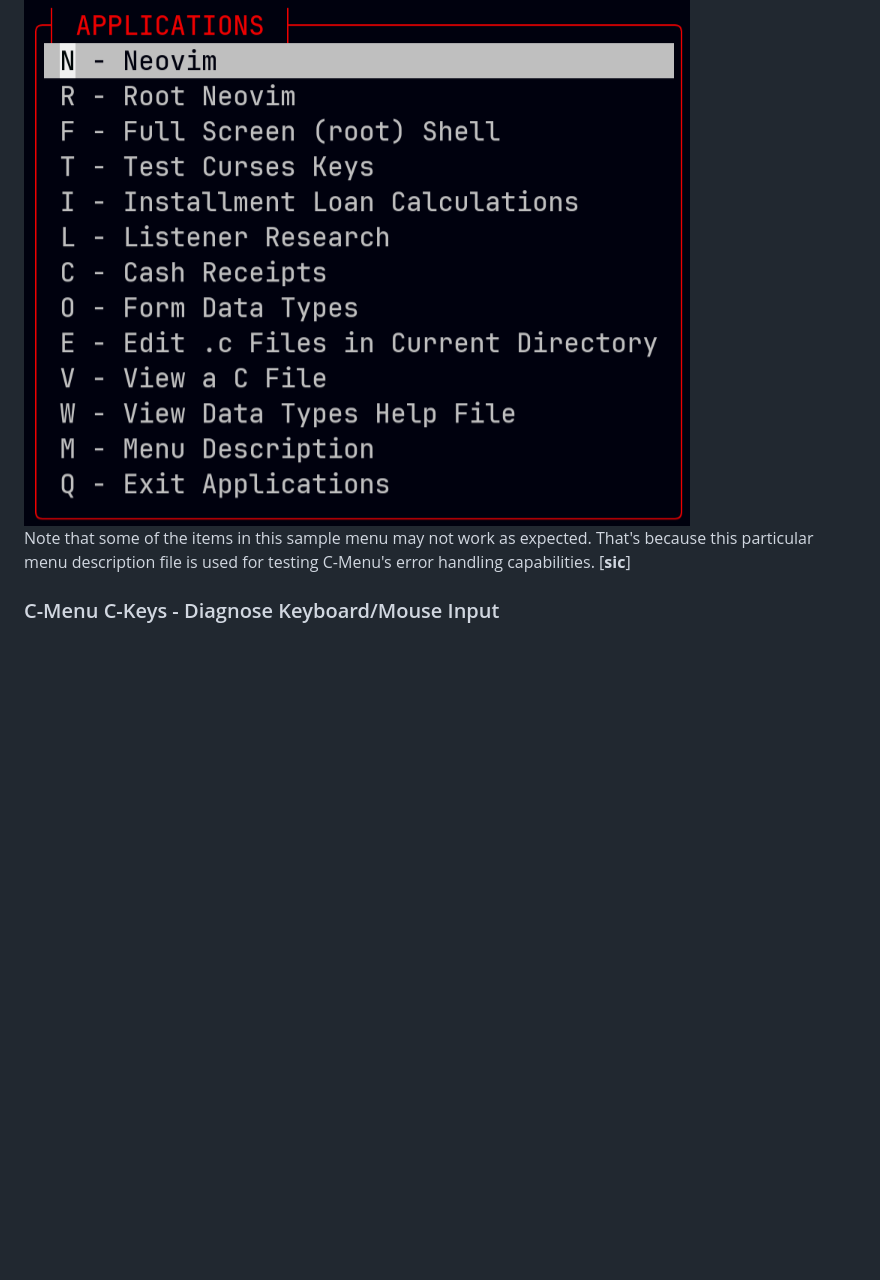
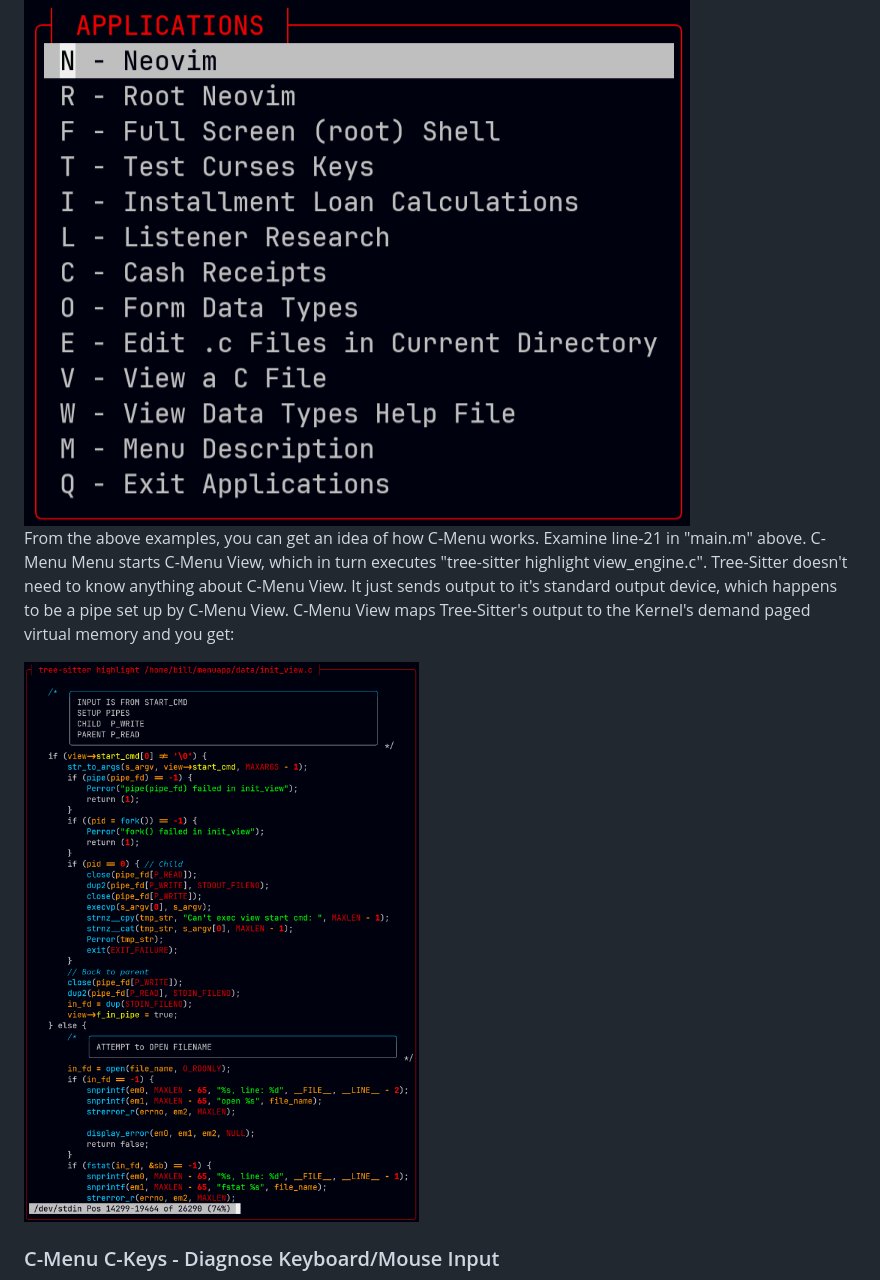
Before and after one commit to BillWaller/C-Menu, a Markdown page: README.md, the part around the change. Drawn GitHub-style; pictures changed too: screenshots/tree-sitter.png (added); blank space fills up the shorter version.

```diff
--- a/README.md
+++ b/README.md
@@ -17,7 +17,10 @@ C-Menu reads a simple description file like the one above and displays a menu to
 
 <img src="screenshots/applications_menu.png" alt="Curses Keys" title="Sample Menu" />
 
-Note that some of the items in this sample menu may not work as expected. That's because this particular menu description file is used for testing C-Menu's error handling capabilities. [**sic**]
+From the above examples, you can get an idea of how C-Menu works. Examine line-21 in "main.m" above. C-Menu Menu starts C-Menu View, which in turn executes "tree-sitter highlight view_engine.c". Tree-Sitter doesn't need to know anything about C-Menu View. It just sends output to it's standard output device, which happens to be a pipe set up by C-Menu View. C-Menu View maps Tree-Sitter's output to the Kernel's demand paged virtual memory and you get:
+
+
+<img src="screenshots/tree-sitter.png" alt="Tree-Sitter" title="Tree Sitter" />
 
 ### C-Menu C-Keys - Diagnose Keyboard/Mouse Input
 
```
Also changed, not shown: CMenu.md (deleted, +0 -285 lines).
